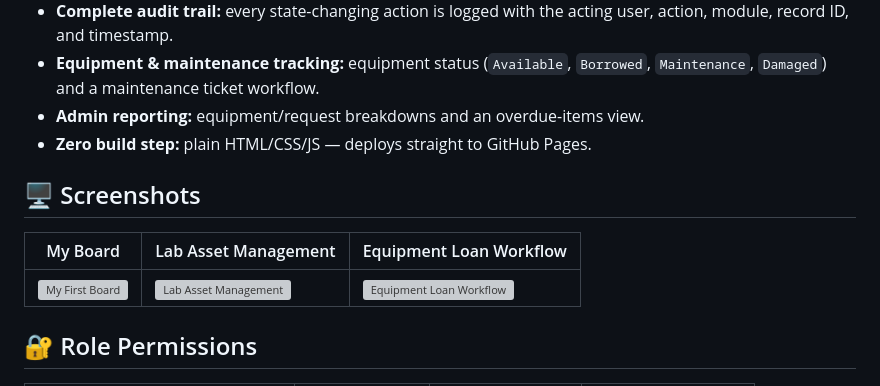
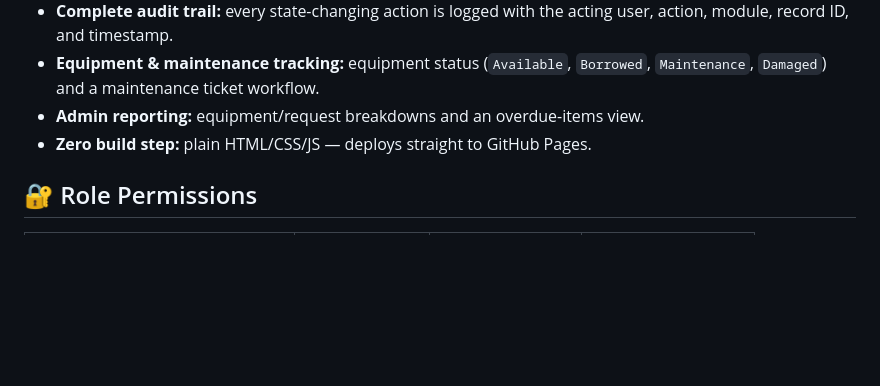
Before and after one commit to arhcarios-chaos/Role-Based-Asset-Transaction-and-Approval-Management-Eltagunde, a Markdown page: README.md, the part around the change. Drawn GitHub-style; blank space fills up the shorter version; grey boxes are pictures that could not be loaded.

Commit message:
Remove screenshots section from README
Removed screenshots section from README.

```diff
--- a/README.md
+++ b/README.md
@@ -30,12 +30,6 @@ Every sensitive action (approve, reject, release, return, role change, etc.) is
 - **Equipment & maintenance tracking:** equipment status (`Available`, `Borrowed`, `Maintenance`, `Damaged`) and a maintenance ticket workflow.
 - **Admin reporting:** equipment/request breakdowns and an overdue-items view.
 - **Zero build step:** plain HTML/CSS/JS — deploys straight to GitHub Pages.
-
-## 🖥️ Screenshots
-
-| My Board | Lab Asset Management | Equipment Loan Workflow |
-|---|---|---|
-| ![My First Board](My%20First%20Board.jpg) | ![Lab Asset Management](Lab%20Asset%20Management.jpg) | ![Equipment Loan Workflow](Equipment%20Loan%20Workflow.jpg) |
 
 ## 🔐 Role Permissions
 
```
